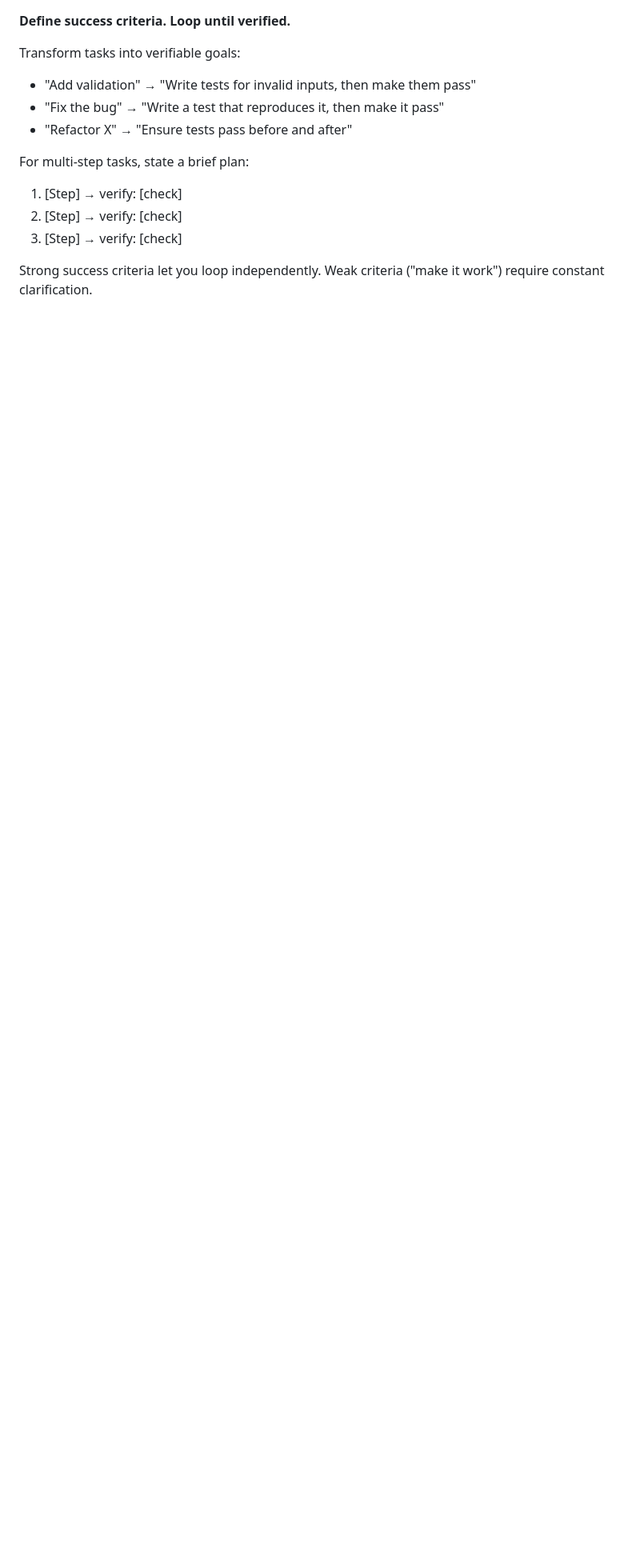
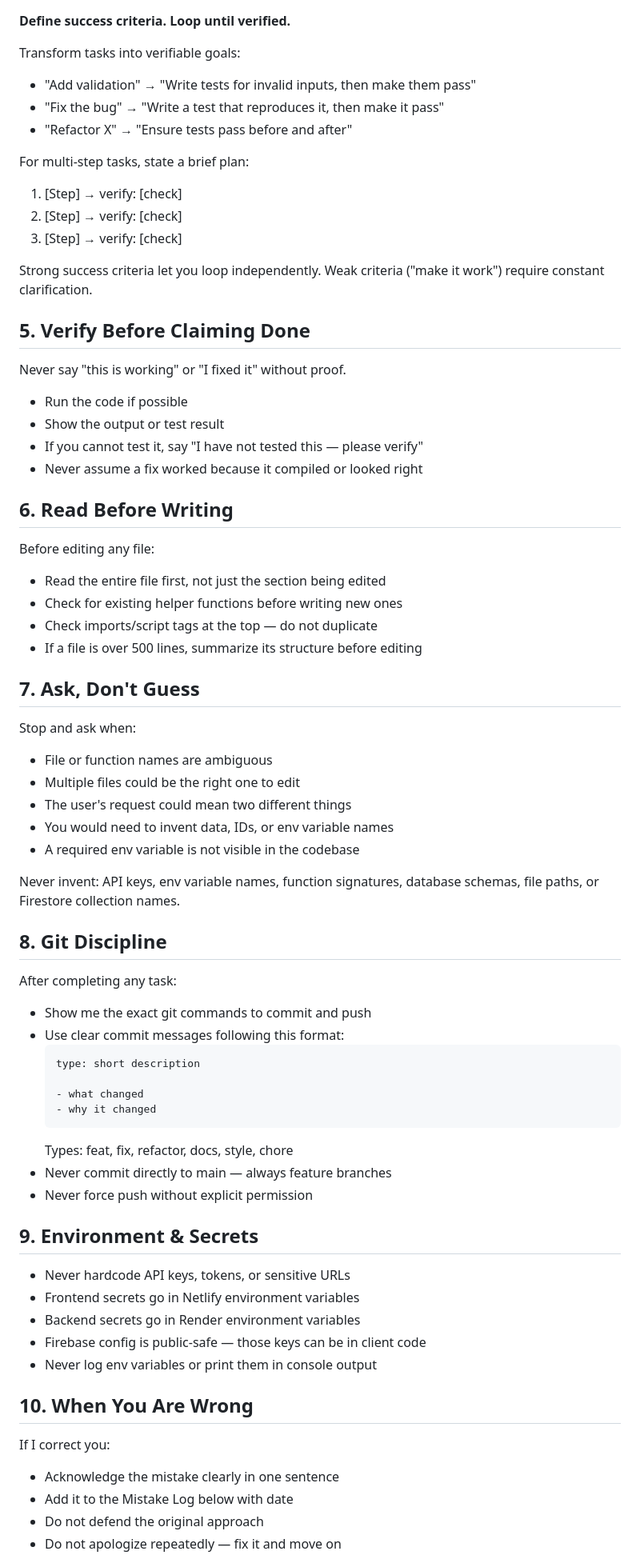
Before and after one commit to jessegeier4/loadleaderservice, a Markdown page: CLAUDE.md, the part around one of its changes. Shown at 80% size. Drawn GitHub-style; blank space fills up the shorter version.

````diff
--- a/CLAUDE.md
+++ b/CLAUDE.md
@@ -62,3 +64,62 @@ For multi-step tasks, state a brief plan:
 Strong success criteria let you loop independently.
 Weak criteria ("make it work") require constant clarification.
 
+## 5. Verify Before Claiming Done
+
+Never say "this is working" or "I fixed it" without proof.
+- Run the code if possible
+- Show the output or test result
+- If you cannot test it, say "I have not tested this — please verify"
+- Never assume a fix worked because it compiled or looked right
+
+## 6. Read Before Writing
+
+Before editing any file:
+- Read the entire file first, not just the section being edited
+- Check for existing helper functions before writing new ones
+- Check imports/script tags at the top — do not duplicate
+- If a file is over 500 lines, summarize its structure before editing
+
+## 7. Ask, Don't Guess
+
+Stop and ask when:
+- File or function names are ambiguous
+- Multiple files could be the right one to edit
+- The user's request could mean two different things
+- You would need to invent data, IDs, or env variable names
+- A required env variable is not visible in the codebase
+
+Never invent: API keys, env variable names, function signatures,
+database schemas, file paths, or Firestore collection names.
+
+## 8. Git Discipline
+
+After completing any task:
+- Show me the exact git commands to commit and push
+- Use clear commit messages following this format:
+  ```
+  type: short description
+
+  - what changed
+  - why it changed
+  ```
+  Types: feat, fix, refactor, docs, style, chore
+- Never commit directly to main — always feature branches
+- Never force push without explicit permission
+
+## 9. Environment & Secrets
+
+- Never hardcode API keys, tokens, or sensitive URLs
+- Frontend secrets go in Netlify environment variables
+- Backend secrets go in Render environment variables
+- Firebase config is public-safe — those keys can be in client code
+- Never log env variables or print them in console output
+
+## 10. When You Are Wrong
+
+If I correct you:
+- Acknowledge the mistake clearly in one sentence
+- Add it to the Mistake Log below with date
+- Do not defend the original approach
+- Do not apologize repeatedly — fix it and move on
+
````
Also changed, not shown: other parts of CLAUDE.md (+101 -31 lines).
